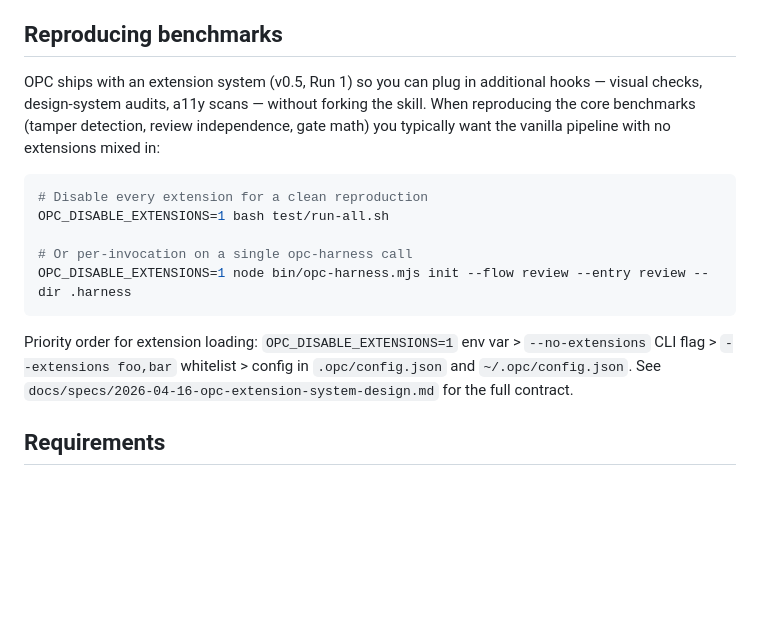
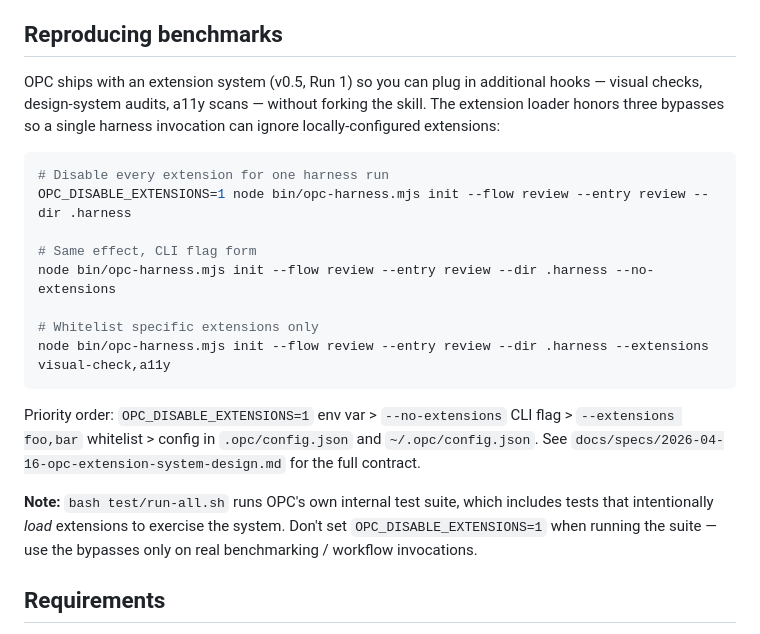
Before and after one commit to iamtouchskyer/opc, a Markdown page: README.md, the part around the change. GitHub-like rendering; blank space fills up the shorter version.

Commit message:
U1.7r fix-forward: README bypass scope + spec §10 accuracy
Addresses adversarial review ITERATE findings:

🔴 README: `OPC_DISABLE_EXTENSIONS=1 bash test/run-all.sh` as-written
exited 1 (test-bypass-chain.sh + test-extensions.sh fail under the env).
Rewrote "Reproducing benchmarks" to scope the env flag / CLI bypass to
single harness invocations. Explicit warning not to set it when running
the suite.

🟡 spec §10 table claimed startup.check receives `{ config }`; actual
code (bin/lib/extensions.mjs:440) passes `{}`. Updated the cell to
match reality.

Suite: 23/23 green (no env).

````diff
--- a/README.md
+++ b/README.md
@@ -157,17 +157,22 @@ bash test/test-harness.sh
 
 ## Reproducing benchmarks
 
-OPC ships with an extension system (v0.5, Run 1) so you can plug in additional hooks — visual checks, design-system audits, a11y scans — without forking the skill. When reproducing the core benchmarks (tamper detection, review independence, gate math) you typically want the vanilla pipeline with no extensions mixed in:
+OPC ships with an extension system (v0.5, Run 1) so you can plug in additional hooks — visual checks, design-system audits, a11y scans — without forking the skill. The extension loader honors three bypasses so a single harness invocation can ignore locally-configured extensions:
 
 ```bash
-# Disable every extension for a clean reproduction
-OPC_DISABLE_EXTENSIONS=1 bash test/run-all.sh
+# Disable every extension for one harness run
+OPC_DISABLE_EXTENSIONS=1 node bin/opc-harness.mjs init --flow review --entry review --dir .harness
 
-# Or per-invocation on a single opc-harness call
-OPC_DISABLE_EXTENSIONS=1 node bin/opc-harness.mjs init --flow review --entry review --dir .harness
+# Same effect, CLI flag form
+node bin/opc-harness.mjs init --flow review --entry review --dir .harness --no-extensions
+
+# Whitelist specific extensions only
+node bin/opc-harness.mjs init --flow review --entry review --dir .harness --extensions visual-check,a11y
 ```
 
-Priority order for extension loading: `OPC_DISABLE_EXTENSIONS=1` env var > `--no-extensions` CLI flag > `--extensions foo,bar` whitelist > config in `.opc/config.json` and `~/.opc/config.json`. See `docs/specs/2026-04-16-opc-extension-system-design.md` for the full contract.
+Priority order: `OPC_DISABLE_EXTENSIONS=1` env var > `--no-extensions` CLI flag > `--extensions foo,bar` whitelist > config in `.opc/config.json` and `~/.opc/config.json`. See `docs/specs/2026-04-16-opc-extension-system-design.md` for the full contract.
+
+**Note:** `bash test/run-all.sh` runs OPC's own internal test suite, which includes tests that intentionally *load* extensions to exercise the system. Don't set `OPC_DISABLE_EXTENSIONS=1` when running the suite — use the bypasses only on real benchmarking / workflow invocations.
 
 ## Requirements
 
````
Also changed, not shown: docs/specs/2026-04-16-opc-extension-system-design.md (+1 -1 lines).
